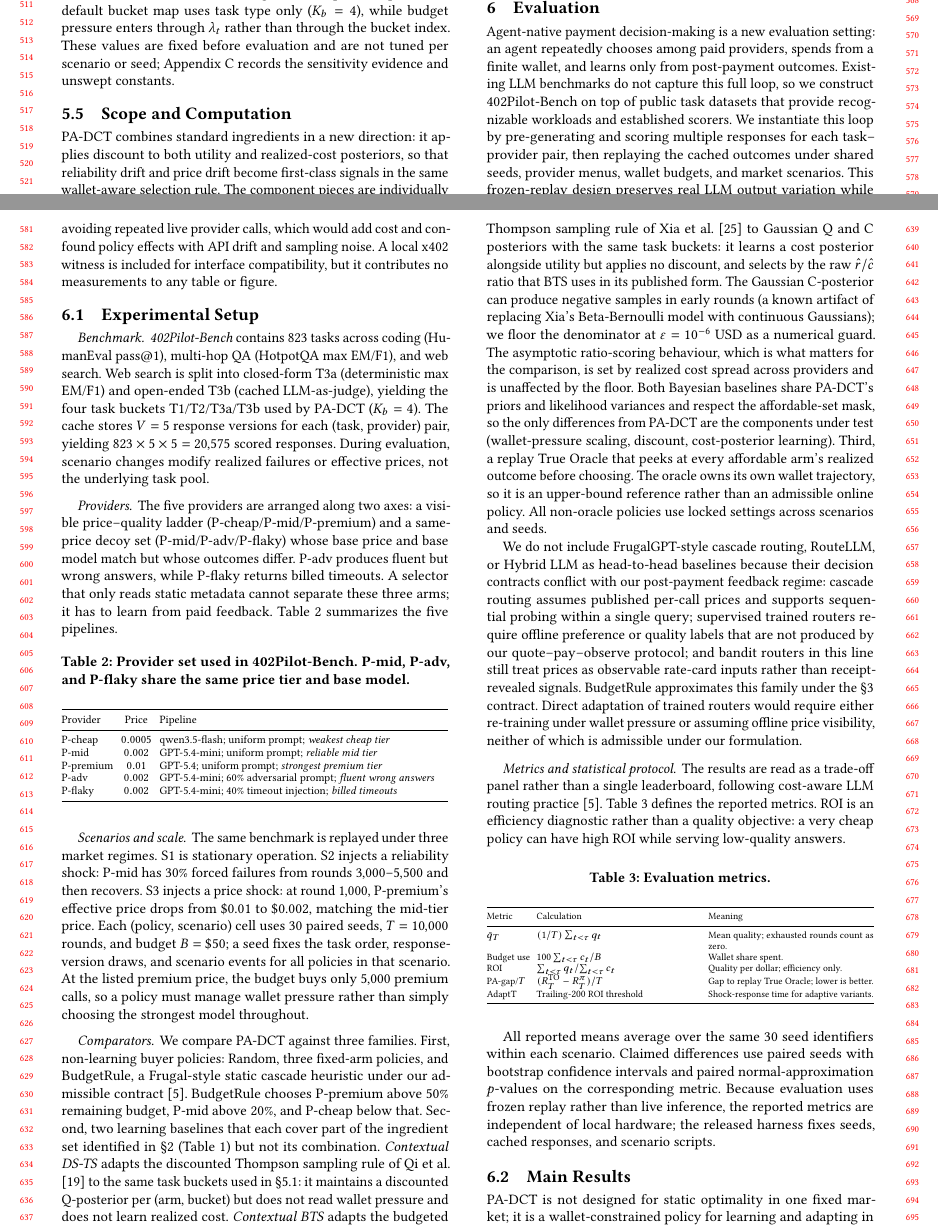
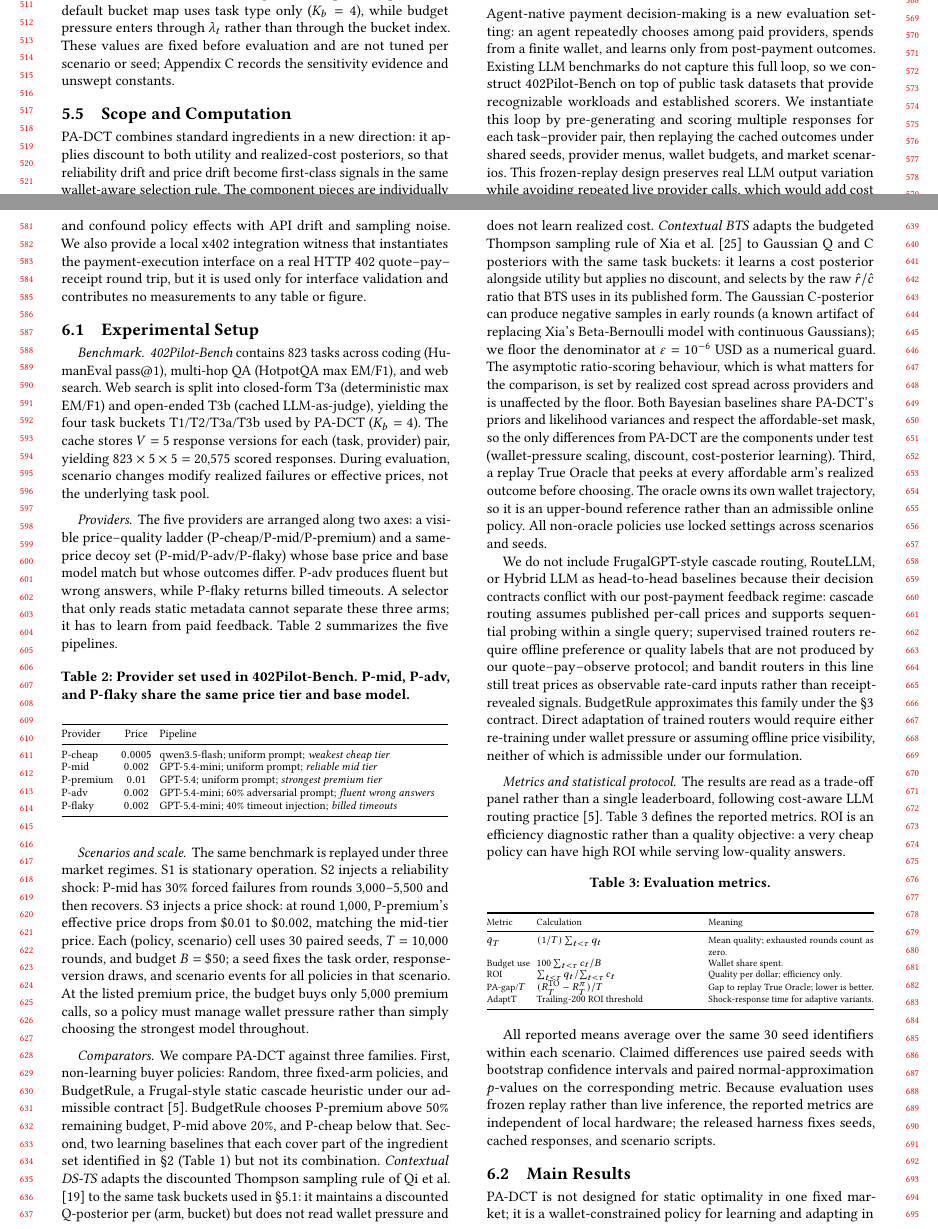
Before and after one commit to MCCodeAI/402Pilot, a LaTeX paper (paper/main.tex, which reads paper/sections/06_evaluation.tex): two parts of pages 5 and 6 of 19, joined at a grey line, cut so that both start at the same text. Compiled offline with pdfLaTeX.

Commit message:
Clarify x402 witness evaluation note

```diff
--- a/paper/sections/06_evaluation.tex
+++ b/paper/sections/06_evaluation.tex
@@ -1,7 +1,7 @@
 \section{Evaluation}
 \label{sec:eval}
 
-Agent-native payment decision-making is a new evaluation setting: an agent repeatedly chooses among paid providers, spends from a finite wallet, and learns only from post-payment outcomes. Existing LLM benchmarks do not capture this full loop, so we construct 402Pilot-Bench on top of public task datasets that provide recognizable workloads and established scorers. We instantiate this loop by pre-generating and scoring multiple responses for each task--provider pair, then replaying the cached outcomes under shared seeds, provider menus, wallet budgets, and market scenarios. This frozen-replay design preserves real LLM output variation while avoiding repeated live provider calls, which would add cost and confound policy effects with API drift and sampling noise. A local x402 witness is included for interface compatibility, but it contributes no measurements to any table or figure.
+Agent-native payment decision-making is a new evaluation setting: an agent repeatedly chooses among paid providers, spends from a finite wallet, and learns only from post-payment outcomes. Existing LLM benchmarks do not capture this full loop, so we construct 402Pilot-Bench on top of public task datasets that provide recognizable workloads and established scorers. We instantiate this loop by pre-generating and scoring multiple responses for each task--provider pair, then replaying the cached outcomes under shared seeds, provider menus, wallet budgets, and market scenarios. This frozen-replay design preserves real LLM output variation while avoiding repeated live provider calls, which would add cost and confound policy effects with API drift and sampling noise. We also provide a local x402 integration witness that instantiates the payment-execution interface on a real HTTP 402 quote--pay--receipt round trip, but it is used only for interface validation and contributes no measurements to any table or figure.
 
 \subsection{Experimental Setup}
 \label{sec:eval-setup}
```
